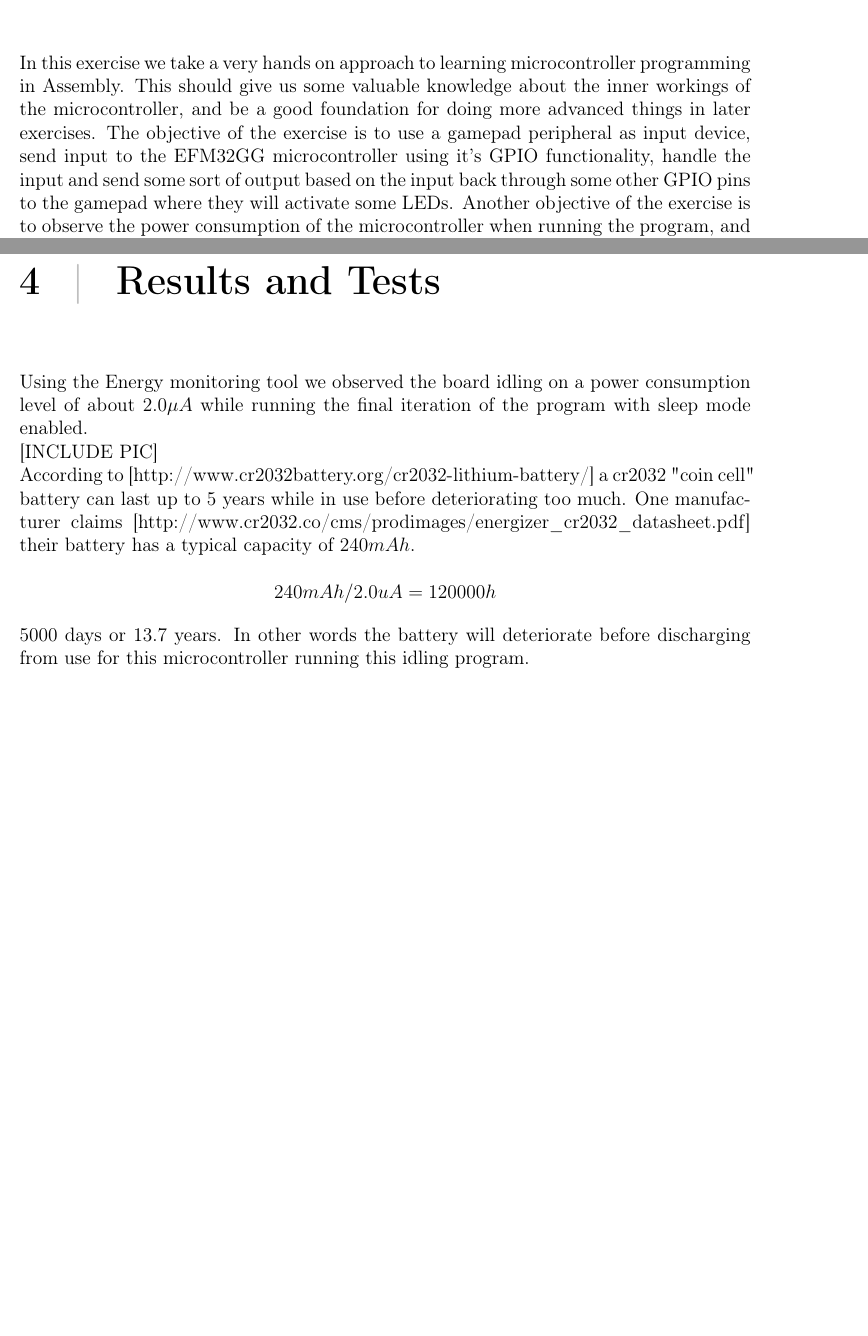
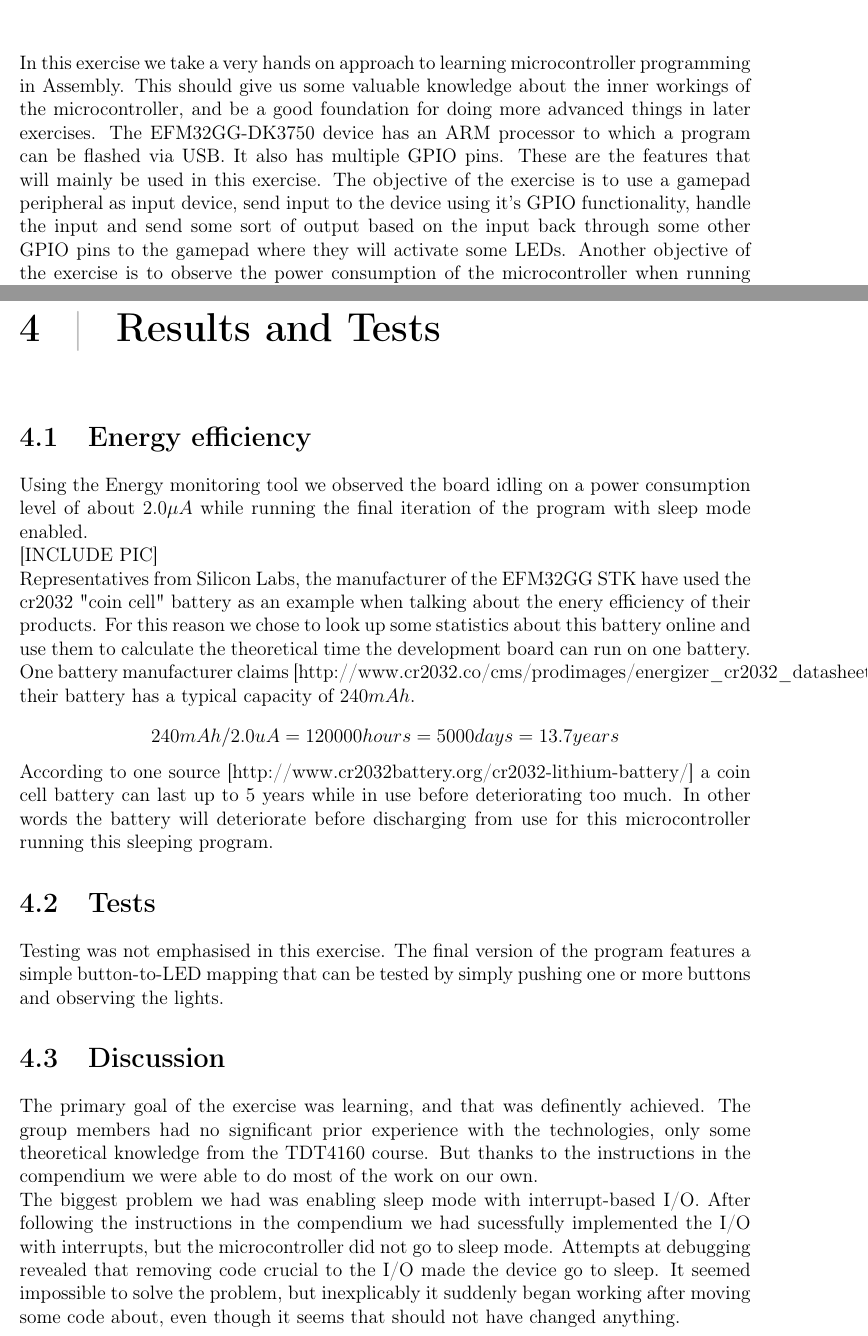
Before and after one commit to mathiasose/TDT4258, a LaTeX problem sheet (exercise1/report/group_13_exercise_1_report.tex, which reads exercise1/report/intro.tex, exercise1/report/results.tex): two parts of pages 6 and 11 of 15, joined at a grey line, cut so that both start at the same text, the shorter picture padded with empty space. Compiled offline with pdfLaTeX.

Commit message:
more stuff

```diff
--- a/exercise1/report/intro.tex
+++ b/exercise1/report/intro.tex
@@ -1,4 +1,5 @@
 \chapter{Introduction}
 In this exercise we take a very hands on approach to learning microcontroller programming in Assembly. This should give us some valuable knowledge about the inner workings of the microcontroller, and be a good foundation for doing more advanced things in later exercises.
-The objective of the exercise is to use a gamepad peripheral as input device, send input to the EFM32GG microcontroller using it's GPIO functionality, handle the input and send some sort of output based on the input back through some other GPIO pins to the gamepad where they will activate some LEDs.
+The EFM32GG-DK3750 device has an ARM processor to which a program can be flashed via USB. It also has multiple GPIO pins. These are the features that will mainly be used in this exercise.
+The objective of the exercise is to use a gamepad peripheral as input device, send input to the device using it's GPIO functionality, handle the input and send some sort of output based on the input back through some other GPIO pins to the gamepad where they will activate some LEDs.
 Another objective of the exercise is to observe the power consumption of the microcontroller when running the program, and see what measures can be taken to reduce it. Using interupt-based handling instead of continuous polling is especially useful to achieve this, as it allows the microcontroller to sleep until input happens, drastically reducing power consumption. Both methods will be tried so that they can be compared using the EFM32GG's built in power-monitoring feature.
--- a/exercise1/report/results.tex
+++ b/exercise1/report/results.tex
@@ -1,16 +1,22 @@
 \chapter{Results and Tests}
 
-Using the Energy monitoring tool we observed the board idling on a power consumption level of about
-$2.0 \mu A$ while running the final iteration of the program with sleep mode enabled.
+\section{Energy efficiency}
+Using the Energy monitoring tool we observed the board idling on a power consumption level of about $2.0 \mu A$ while running the final iteration of the program with sleep mode enabled.
 
 [INCLUDE PIC]
 
-According to [http://www.cr2032battery.org/cr2032-lithium-battery/] a cr2032 "coin cell" battery can
-last up to 5 years while in use before deteriorating too much. One manufacturer claims
-[http://www.cr2032.co/cms/prodimages/energizer\_cr2032\_datasheet.pdf] their battery has a typical capacity of $240 mAh$.
+Representatives from Silicon Labs, the manufacturer of the EFM32GG STK have used the cr2032 "coin cell" battery as an example when talking about the enery efficiency of their products. For this reason we chose to look up some statistics about this battery online and use them to calculate the theoretical time the development board can run on one battery. One battery manufacturer claims [http://www.cr2032.co/cms/prodimages/energizer\_cr2032\_datasheet.pdf] their battery has a typical capacity of $240 mAh$.
 
 \[
-	240 mAh / 2.0 uA = 120 000 h
+	240 mAh / 2.0 uA = 120 000 hours = 5000 days = 13.7 years
 \]
 
-5000 days or 13.7 years. In other words the battery will deteriorate before discharging from use for this microcontroller running this idling program.
+According to one source [http://www.cr2032battery.org/cr2032-lithium-battery/] a coin cell battery can last up to 5 years while in use before deteriorating too much. In other words the battery will deteriorate before discharging from use for this microcontroller running this sleeping program.
+
+\section{Tests}
+Testing was not emphasised in this exercise. The final version of the program features a simple button-to-LED mapping that can be tested by simply pushing one or more buttons and observing the lights.
+
+\section{Discussion}
+The primary goal of the exercise was learning, and that was definently achieved. The group members had no significant prior experience with the technologies, only some theoretical knowledge from the TDT4160 course. But thanks to the instructions in the compendium we were able to do most of the work on our own.
+
+The biggest problem we had was enabling sleep mode with interrupt-based I/O. After following the instructions in the compendium we had sucessfully implemented the I/O with interrupts, but the microcontroller did not go to sleep mode. Attempts at debugging revealed that removing code crucial to the I/O made the device go to sleep. It seemed impossible to solve the problem, but inexplicably it suddenly began working after moving some code about, even though it seems that should not have changed anything.
```
Also changed, not shown: exercise1/report/acknowledgements.tex (+2 -3 lines).
